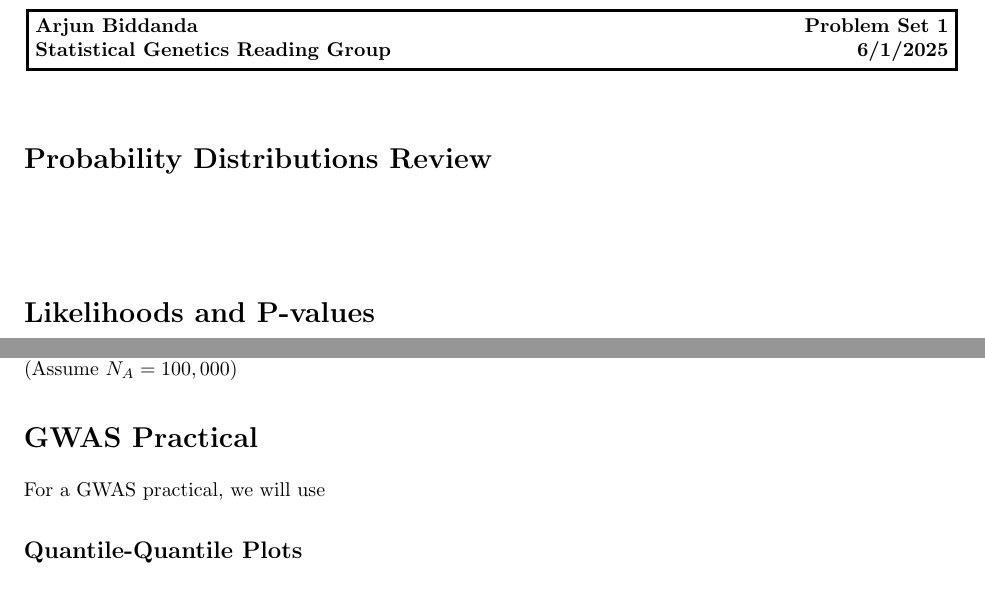
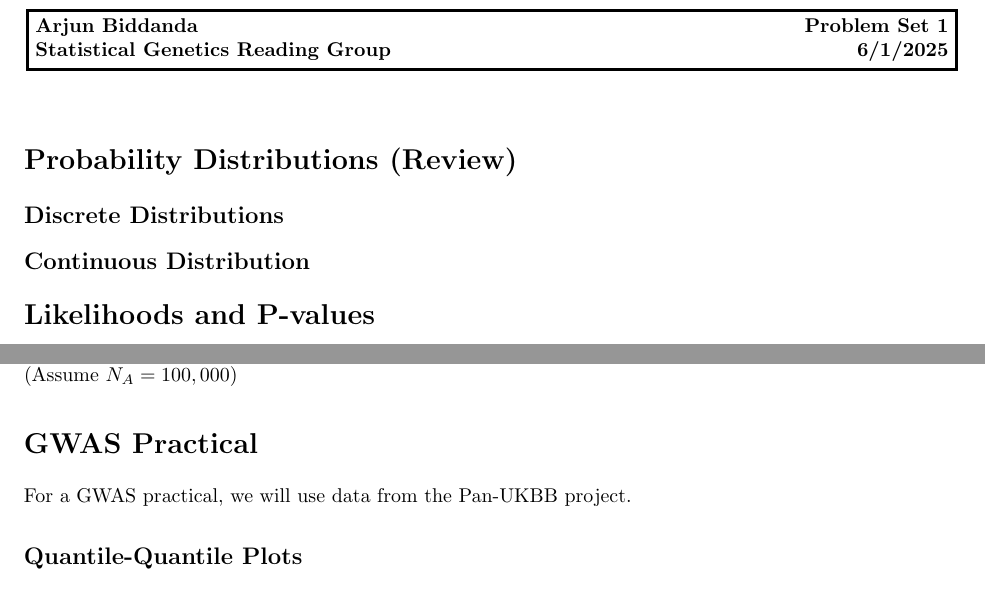
Before and after one commit to aabiddanda/statgen_reading_2025, a LaTeX problem sheet (psets/pset1.tex, which reads psets/pset.cls): two parts of pages 1 and 3 of 3, joined at a grey line, cut so that both start at the same text. Compiled offline with pdfLaTeX.

Commit message:
draft: updated small draft of psets

```diff
--- a/psets/pset.cls
+++ b/psets/pset.cls
@@ -3,6 +3,8 @@
 \LoadClass{article}
 \RequirePackage{pset}
 \RequirePackage{mathpartir}
+\RequirePackage{amsmath}
+\RequirePackage{amssymb}
 
 % Page layout %%%%%%%%%%%%%%%%%%%%%%%%%%%%%%%%%%%%%%%%%%%%%%%%%%%%%%%%%%%%%%%%%%
 
--- a/psets/pset1.tex
+++ b/psets/pset1.tex
@@ -8,12 +8,17 @@
 \begin{document}
 \maketitle
 
-\section*{Probability Distributions Review}
-
-\subsection*{}
+\section*{Probability Distributions (Review)}
 
 
-\subsection*{}
+\subsection*{Discrete Distributions}
+
+
+
+
+\subsection*{Continuous Distribution}
+
+
 
 
 \section*{Likelihoods and P-values}
@@ -123,13 +128,13 @@ If the effect-size of the causal variant is the same $\beta_A = \beta_B$, what w
 
 \section*{GWAS Practical}
 
-For a GWAS practical, we will use
+For a GWAS practical, we will use data from the Pan-UKBB project.
 
 \subsection*{Quantile-Quantile Plots}
 
 
+
 \subsection*{Power differential}
-
 
 
 
```
